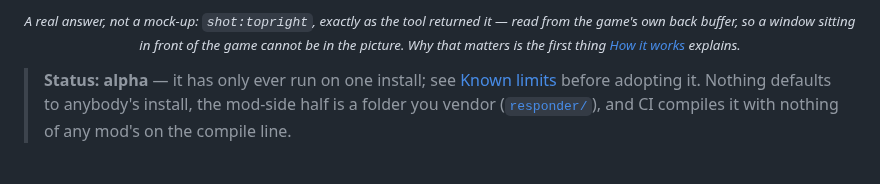
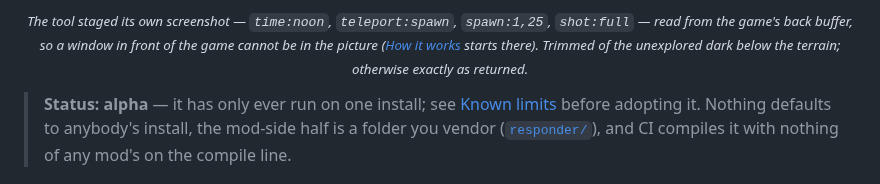
Before and after one commit to musharna/tmodloader-mcp, a Markdown page: README.md, the part around one of its changes. Drawn GitHub-style.

```diff
--- a/README.md
+++ b/README.md
@@ -34,10 +34,11 @@ tModLoader has not had one. This is that.
 </p>
 
-<p align="center"><sub><em>A real answer, not a mock-up:
-<code>shot:topright</code>, exactly as the tool returned it — read from the
-game's own back buffer, so a window sitting in front of the game cannot be in
-the picture. Why that matters is the first thing
-<a href="#how-it-works">How it works</a> explains.</em></sub></p>
+<p align="center"><sub><em>The tool staged its own screenshot —
+<code>time:noon</code>, <code>teleport:spawn</code>, <code>spawn:1,25</code>,
+<code>shot:full</code> — read from the game's back buffer, so a window in
+front of the game cannot be in the picture
+(<a href="#how-it-works">How it works</a> starts there). Trimmed of the
+unexplored dark below the terrain; otherwise exactly as returned.</em></sub></p>
 
 > **Status: alpha** — it has only ever run on one install; see
 > [Known limits](#known-limits) before adopting it. Nothing defaults to
```
Also changed, not shown: other parts of README.md (+3 -3 lines), CHANGELOG.md (+6 -1 lines), docs/shot-full.png (added), docs/shot-topright.png (deleted).
